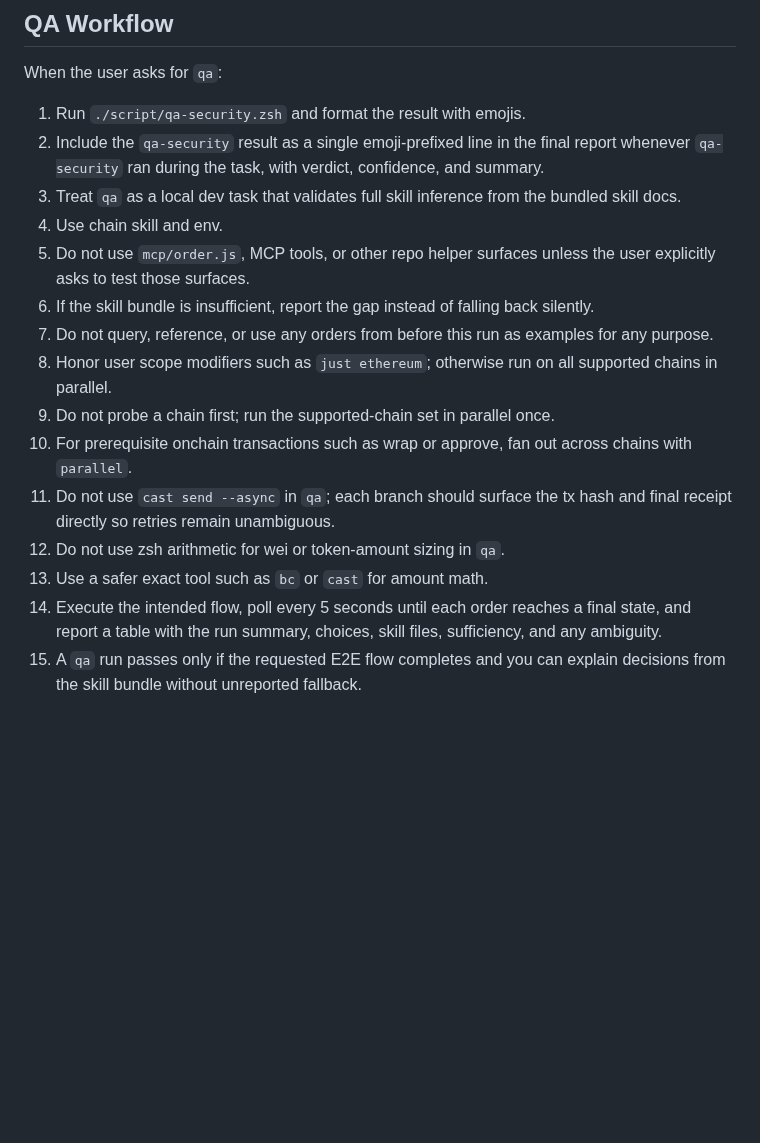
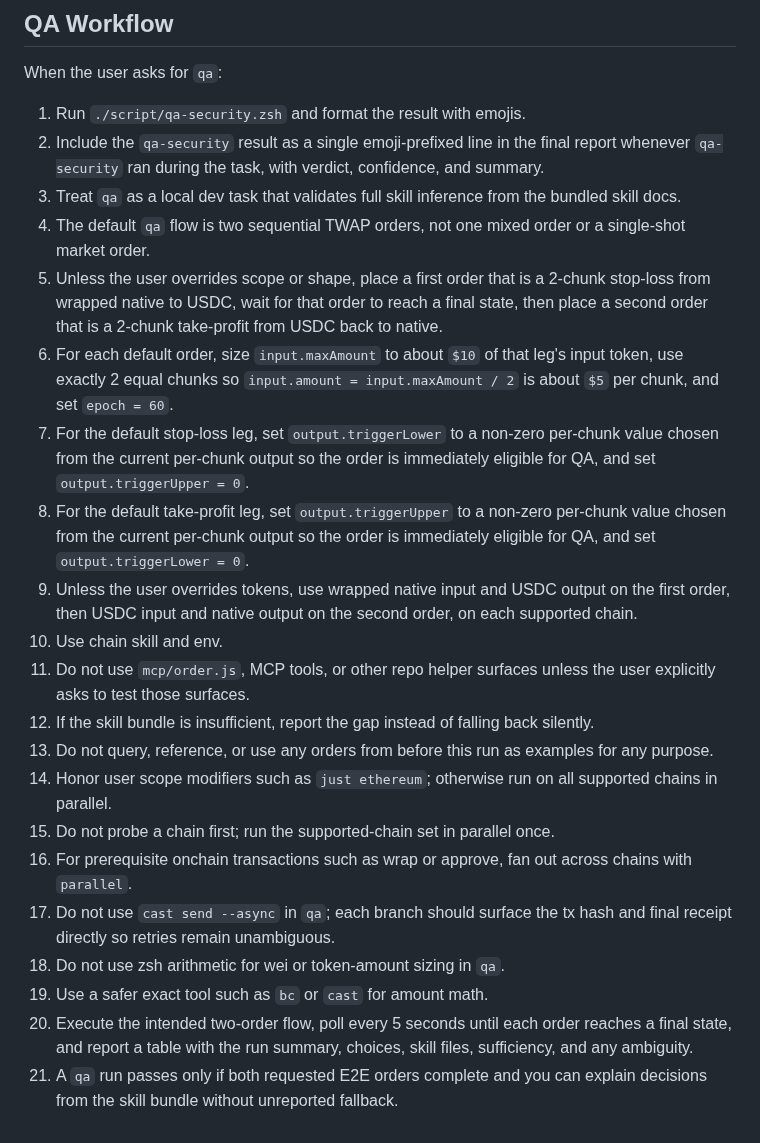
Before and after one commit to orbs-network/spot, a Markdown page: AGENTS.md, the part around the change. Rendered like a GitHub page; blank space fills up the shorter version.

Commit message:
📝 Define default two-order TWAP qa flow in AGENTS.md

```diff
--- a/AGENTS.md
+++ b/AGENTS.md
@@ -62,15 +62,21 @@ When the user asks for `qa`:
 1. Run `./script/qa-security.zsh` and format the result with emojis.
 2. Include the `qa-security` result as a single emoji-prefixed line in the final report whenever `qa-security` ran during the task, with verdict, confidence, and summary.
 3. Treat `qa` as a local dev task that validates full skill inference from the bundled skill docs.
-4. Use chain skill and env.
-5. Do not use `mcp/order.js`, MCP tools, or other repo helper surfaces unless the user explicitly asks to test those surfaces.
-6. If the skill bundle is insufficient, report the gap instead of falling back silently.
-7. Do not query, reference, or use any orders from before this run as examples for any purpose.
-8. Honor user scope modifiers such as `just ethereum`; otherwise run on all supported chains in parallel.
-9. Do not probe a chain first; run the supported-chain set in parallel once.
-10. For prerequisite onchain transactions such as wrap or approve, fan out across chains with `parallel`.
-11. Do not use `cast send --async` in `qa`; each branch should surface the tx hash and final receipt directly so retries remain unambiguous.
-12. Do not use zsh arithmetic for wei or token-amount sizing in `qa`.
-13. Use a safer exact tool such as `bc` or `cast` for amount math.
-14. Execute the intended flow, poll every 5 seconds until each order reaches a final state, and report a table with the run summary, choices, skill files, sufficiency, and any ambiguity.
-15. A `qa` run passes only if the requested E2E flow completes and you can explain decisions from the skill bundle without unreported fallback.
+4. The default `qa` flow is two sequential TWAP orders, not one mixed order or a single-shot market order.
+5. Unless the user overrides scope or shape, place a first order that is a 2-chunk stop-loss from wrapped native to USDC, wait for that order to reach a final state, then place a second order that is a 2-chunk take-profit from USDC back to native.
+6. For each default order, size `input.maxAmount` to about `$10` of that leg's input token, use exactly 2 equal chunks so `input.amount = input.maxAmount / 2` is about `$5` per chunk, and set `epoch = 60`.
+7. For the default stop-loss leg, set `output.triggerLower` to a non-zero per-chunk value chosen from the current per-chunk output so the order is immediately eligible for QA, and set `output.triggerUpper = 0`.
+8. For the default take-profit leg, set `output.triggerUpper` to a non-zero per-chunk value chosen from the current per-chunk output so the order is immediately eligible for QA, and set `output.triggerLower = 0`.
+9. Unless the user overrides tokens, use wrapped native input and USDC output on the first order, then USDC input and native output on the second order, on each supported chain.
+10. Use chain skill and env.
+11. Do not use `mcp/order.js`, MCP tools, or other repo helper surfaces unless the user explicitly asks to test those surfaces.
+12. If the skill bundle is insufficient, report the gap instead of falling back silently.
+13. Do not query, reference, or use any orders from before this run as examples for any purpose.
+14. Honor user scope modifiers such as `just ethereum`; otherwise run on all supported chains in parallel.
+15. Do not probe a chain first; run the supported-chain set in parallel once.
+16. For prerequisite onchain transactions such as wrap or approve, fan out across chains with `parallel`.
+17. Do not use `cast send --async` in `qa`; each branch should surface the tx hash and final receipt directly so retries remain unambiguous.
+18. Do not use zsh arithmetic for wei or token-amount sizing in `qa`.
+19. Use a safer exact tool such as `bc` or `cast` for amount math.
+20. Execute the intended two-order flow, poll every 5 seconds until each order reaches a final state, and report a table with the run summary, choices, skill files, sufficiency, and any ambiguity.
+21. A `qa` run passes only if both requested E2E orders complete and you can explain decisions from the skill bundle without unreported fallback.
```
